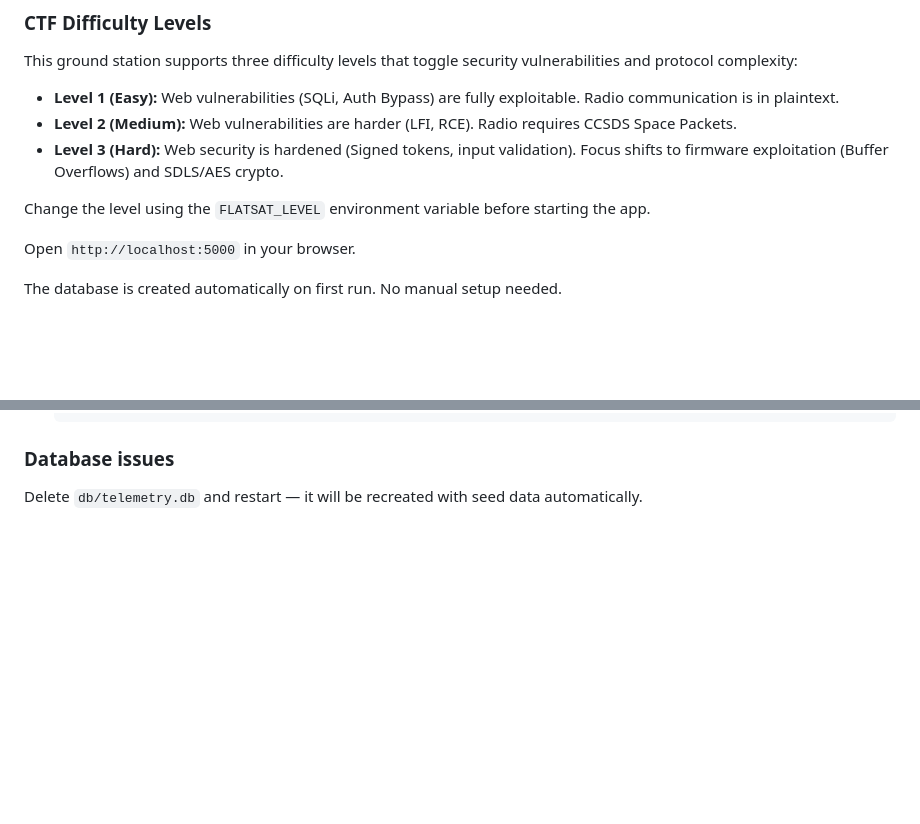
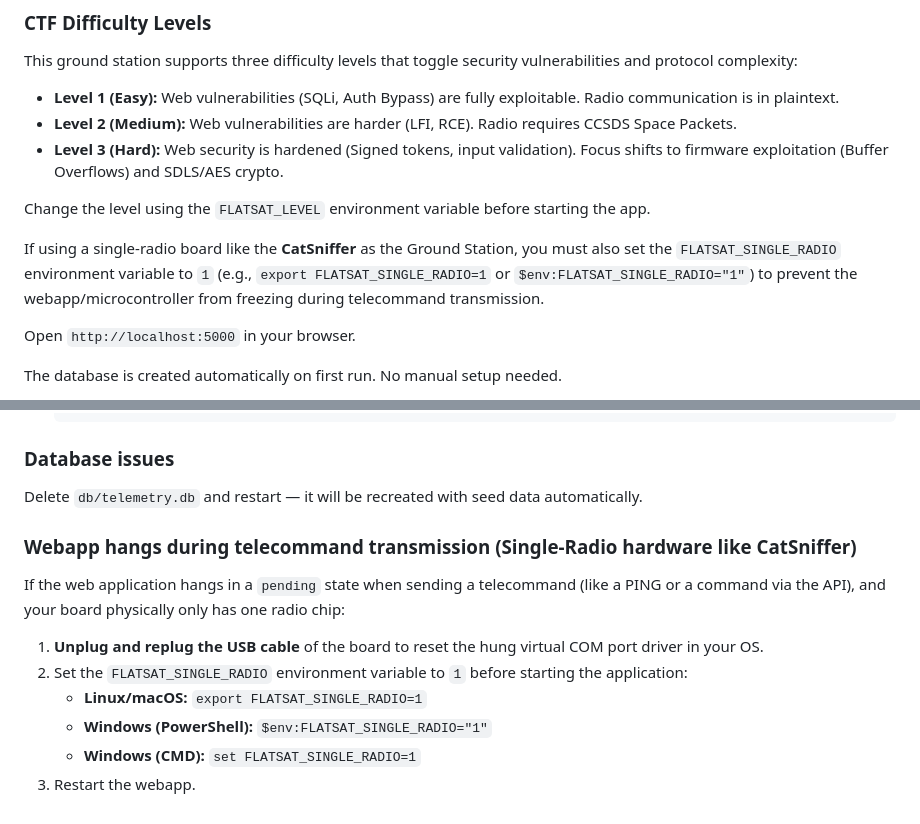
Before and after one commit to ElectronicCats/flatsat-ground-station, a Markdown page: README.md, 2 parts joined by grey strips. Drawn GitHub-style; blank space fills up the shorter version.

Commit message:
docs: document FLATSAT_SINGLE_RADIO env var and single-radio hardware troubleshooting

```diff
--- a/README.md
+++ b/README.md
@@ -57,6 +57,8 @@ This ground station supports three difficulty levels that toggle security vulner
 - **Level 3 (Hard):** Web security is hardened (Signed tokens, input validation). Focus shifts to firmware exploitation (Buffer Overflows) and SDLS/AES crypto.
 
 Change the level using the `FLATSAT_LEVEL` environment variable before starting the app.
+
+If using a single-radio board like the **CatSniffer** as the Ground Station, you must also set the `FLATSAT_SINGLE_RADIO` environment variable to `1` (e.g., `export FLATSAT_SINGLE_RADIO=1` or `$env:FLATSAT_SINGLE_RADIO="1"`) to prevent the webapp/microcontroller from freezing during telecommand transmission.
 
 Open `http://localhost:5000` in your browser.
 
@@ -357,3 +359,13 @@ Or use a standard Command Prompt (CMD) and activate using:
 ### Database issues
 
 Delete `db/telemetry.db` and restart — it will be recreated with seed data automatically.
+
+### Webapp hangs during telecommand transmission (Single-Radio hardware like CatSniffer)
+
+If the web application hangs in a `pending` state when sending a telecommand (like a PING or a command via the API), and your board physically only has one radio chip:
+1. **Unplug and replug the USB cable** of the board to reset the hung virtual COM port driver in your OS.
+2. Set the `FLATSAT_SINGLE_RADIO` environment variable to `1` before starting the application:
+   * **Linux/macOS:** `export FLATSAT_SINGLE_RADIO=1`
+   * **Windows (PowerShell):** `$env:FLATSAT_SINGLE_RADIO="1"`
+   * **Windows (CMD):** `set FLATSAT_SINGLE_RADIO=1`
+3. Restart the webapp.
```
